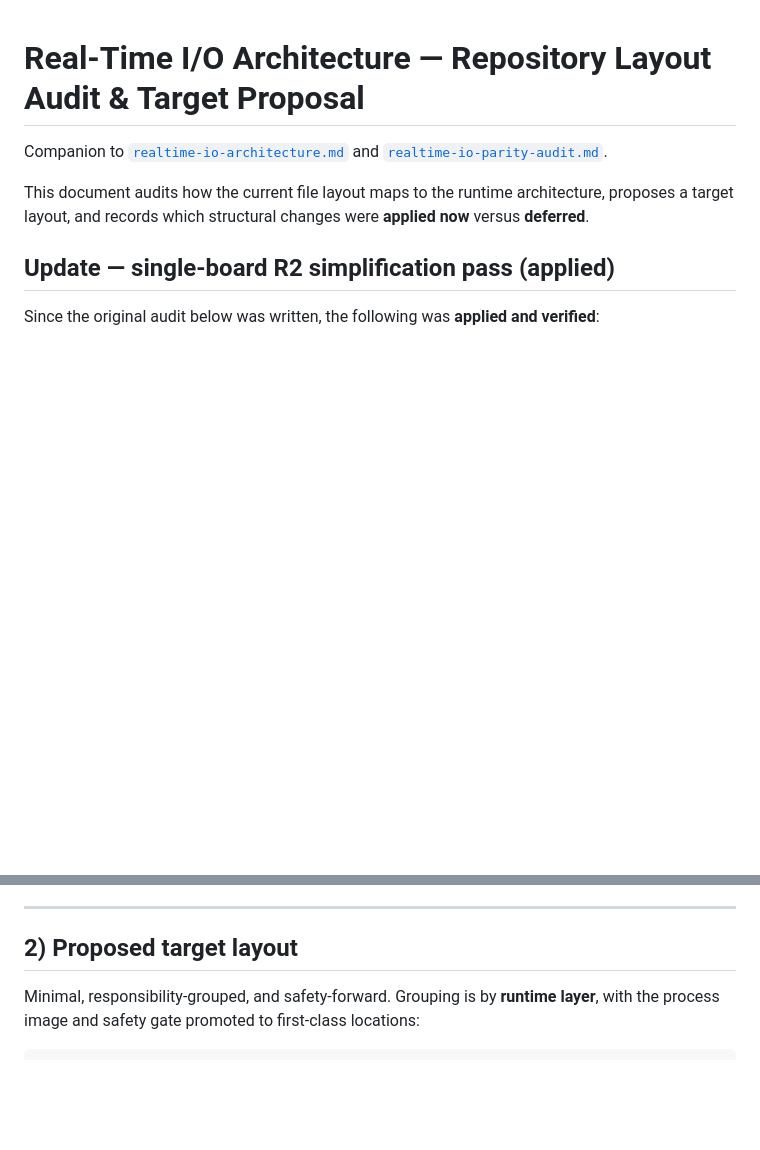
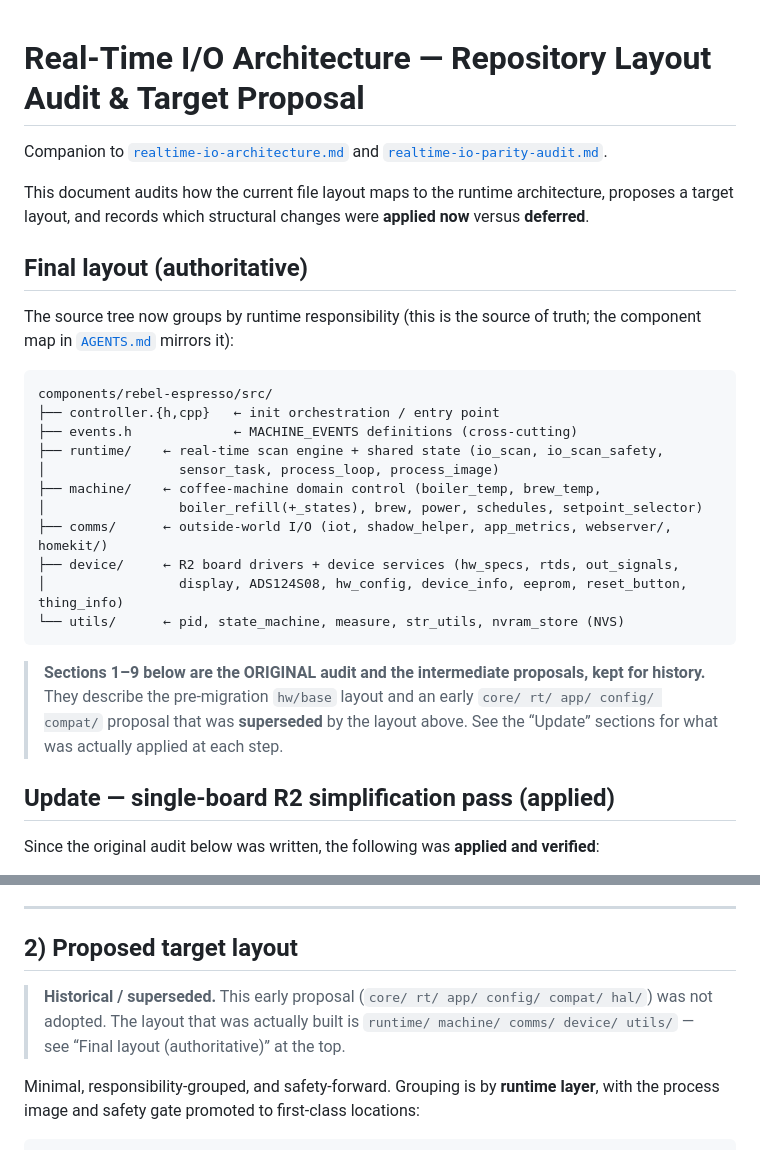
Before and after one commit to lerebel103/RebelEspresso-firmware, a Markdown page: .kiro/specs/realtime-io-layout-audit.md, 2 parts joined by grey strips. GitHub-like rendering; blank space fills up the shorter version.

Commit message:
docs: add authoritative final-layout block to layout audit
The layout-audit doc had accreted into a step-by-step history; its original
'Proposed target layout' (core/rt/app/config/compat/hal) was never adopted and
could be mistaken for the target. Add a 'Final layout (authoritative)' block at
the top showing the real tree (runtime/machine/comms/device/utils) and pointing
to AGENTS.md as the source of truth; mark the original sections as historical/
superseded. AGENTS.md, README, and the architecture spec already match the tree.

````diff
--- a/.kiro/specs/realtime-io-layout-audit.md
+++ b/.kiro/specs/realtime-io-layout-audit.md
@@ -5,6 +5,30 @@ Companion to [`realtime-io-architecture.md`](realtime-io-architecture.md) and
 
 This document audits how the current file layout maps to the runtime architecture, proposes a
 target layout, and records which structural changes were **applied now** versus **deferred**.
+
+## Final layout (authoritative)
+
+The source tree now groups by runtime responsibility (this is the source of truth; the
+component map in [`AGENTS.md`](../../AGENTS.md) mirrors it):
+
+```
+components/rebel-espresso/src/
+├── controller.{h,cpp}   ← init orchestration / entry point
+├── events.h             ← MACHINE_EVENTS definitions (cross-cutting)
+├── runtime/    ← real-time scan engine + shared state (io_scan, io_scan_safety,
+│                 sensor_task, process_loop, process_image)
+├── machine/    ← coffee-machine domain control (boiler_temp, brew_temp,
+│                 boiler_refill(+_states), brew, power, schedules, setpoint_selector)
+├── comms/      ← outside-world I/O (iot, shadow_helper, app_metrics, webserver/, homekit/)
+├── device/     ← R2 board drivers + device services (hw_specs, rtds, out_signals,
+│                 display, ADS124S08, hw_config, device_info, eeprom, reset_button, thing_info)
+└── utils/      ← pid, state_machine, measure, str_utils, nvram_store (NVS)
+```
+
+> **Sections 1–9 below are the ORIGINAL audit and the intermediate proposals, kept for history.**
+> They describe the pre-migration `hw/base` layout and an early `core/ rt/ app/ config/ compat/`
+> proposal that was **superseded** by the layout above. See the “Update” sections for what was
+> actually applied at each step.
 
 ## Update — single-board R2 simplification pass (applied)
 
@@ -120,6 +144,10 @@ transitional glue:
 
 ## 2) Proposed target layout
 
+> **Historical / superseded.** This early proposal (`core/ rt/ app/ config/ compat/ hal/`) was
+> not adopted. The layout that was actually built is `runtime/ machine/ comms/ device/ utils/`
+> — see “Final layout (authoritative)” at the top.
+
 Minimal, responsibility-grouped, and safety-forward. Grouping is by **runtime layer**, with the
 process image and safety gate promoted to first-class locations:
 
````
